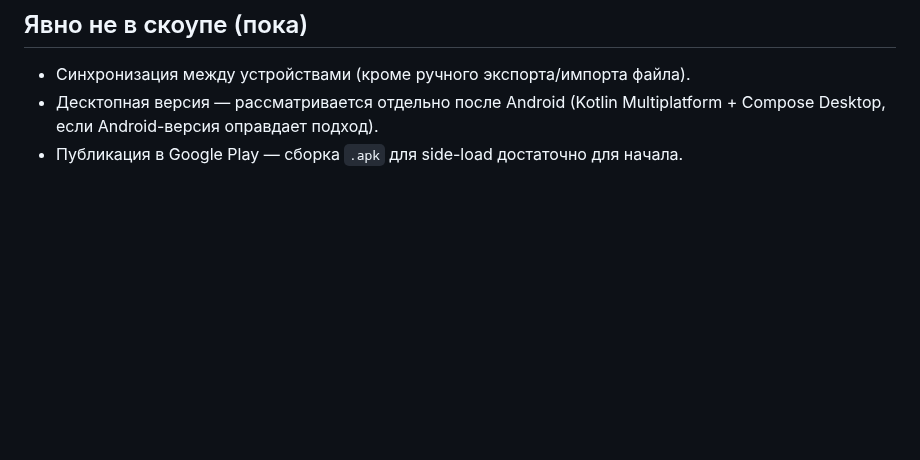
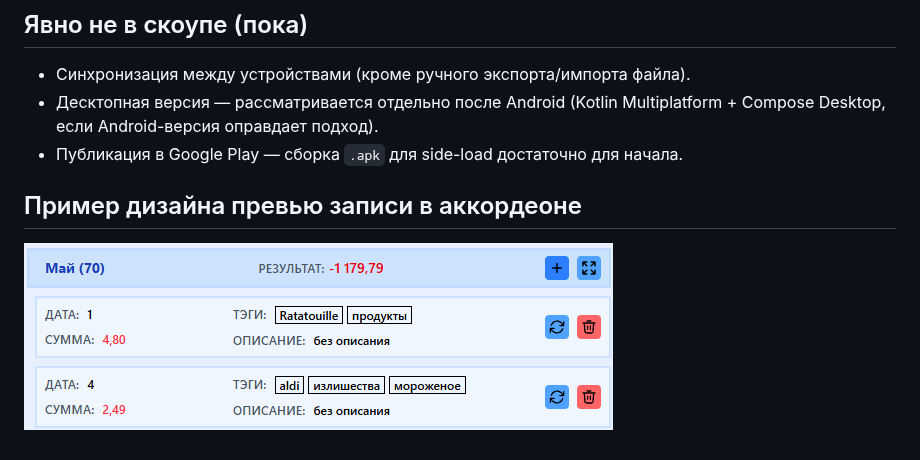
Before and after one commit to ShilkovKonst/expense-tracker-android, a Markdown page: README.md, the part around the change. Rendered like a GitHub page; pictures changed too: image.png (added); blank space fills up the shorter version.

```diff
--- a/README.md
+++ b/README.md
@@ -257,3 +257,6 @@ app/src/main/java/com/spendobserver/
 - Десктопная версия — рассматривается отдельно после Android
   (Kotlin Multiplatform + Compose Desktop, если Android-версия оправдает подход).
 - Публикация в Google Play — сборка `.apk` для side-load достаточно для начала.
+
+## Пример дизайна превью записи в аккордеоне
+![alt text](image.png)
```
Also changed, not shown: 11 other files.
